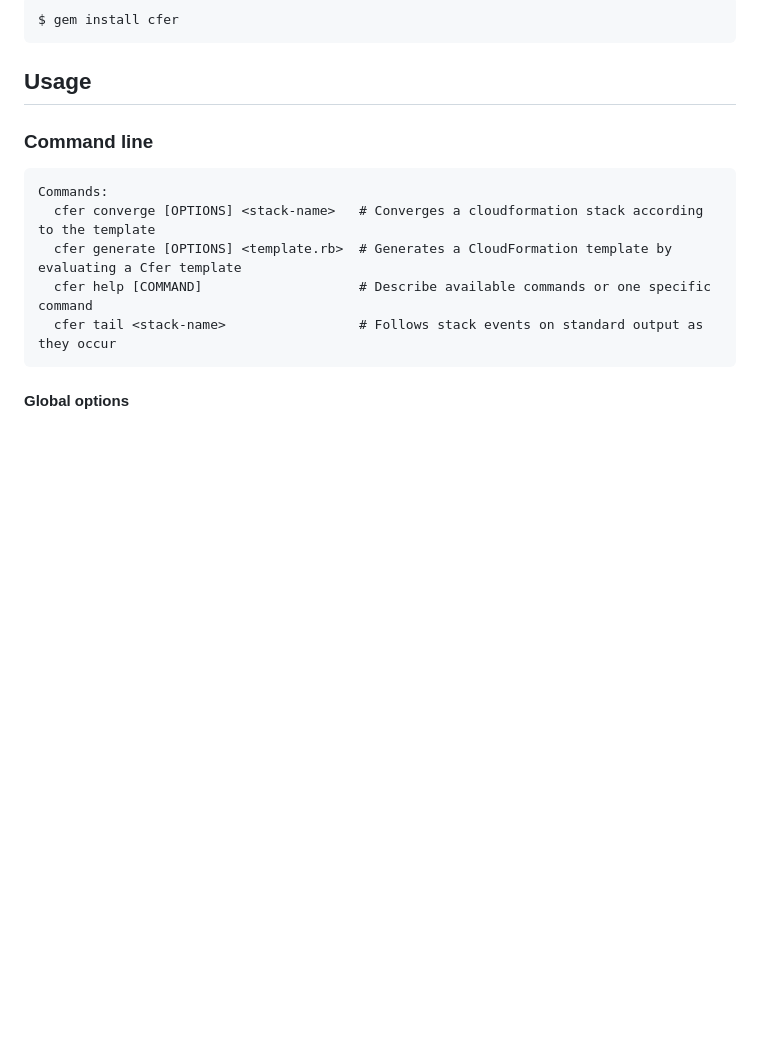
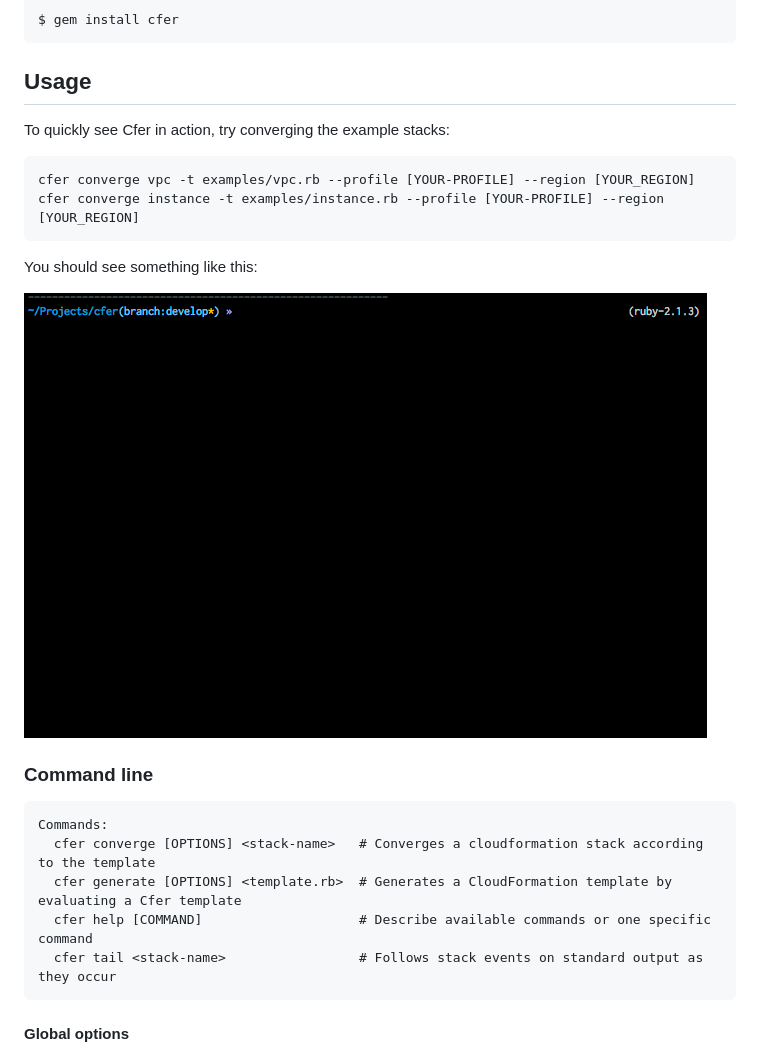
Before and after one commit to seanedwards/cfer, a Markdown page: README.md, the part around the change. GitHub-like rendering; pictures changed too: cfer-demo.gif (added); blank space fills up the shorter version.

Commit message:
Add demo gif

````diff
--- a/README.md
+++ b/README.md
@@ -22,6 +22,17 @@ Or install it yourself as:
     $ gem install cfer
 
 ## Usage
+
+To quickly see Cfer in action, try converging the example stacks:
+
+```bash
+cfer converge vpc -t examples/vpc.rb --profile [YOUR-PROFILE] --region [YOUR_REGION]
+cfer converge instance -t examples/instance.rb --profile [YOUR-PROFILE] --region [YOUR_REGION]
+```
+
+You should see something like this:
+
+![Demo](cfer-demo.gif)
 
 ### Command line
 
````
